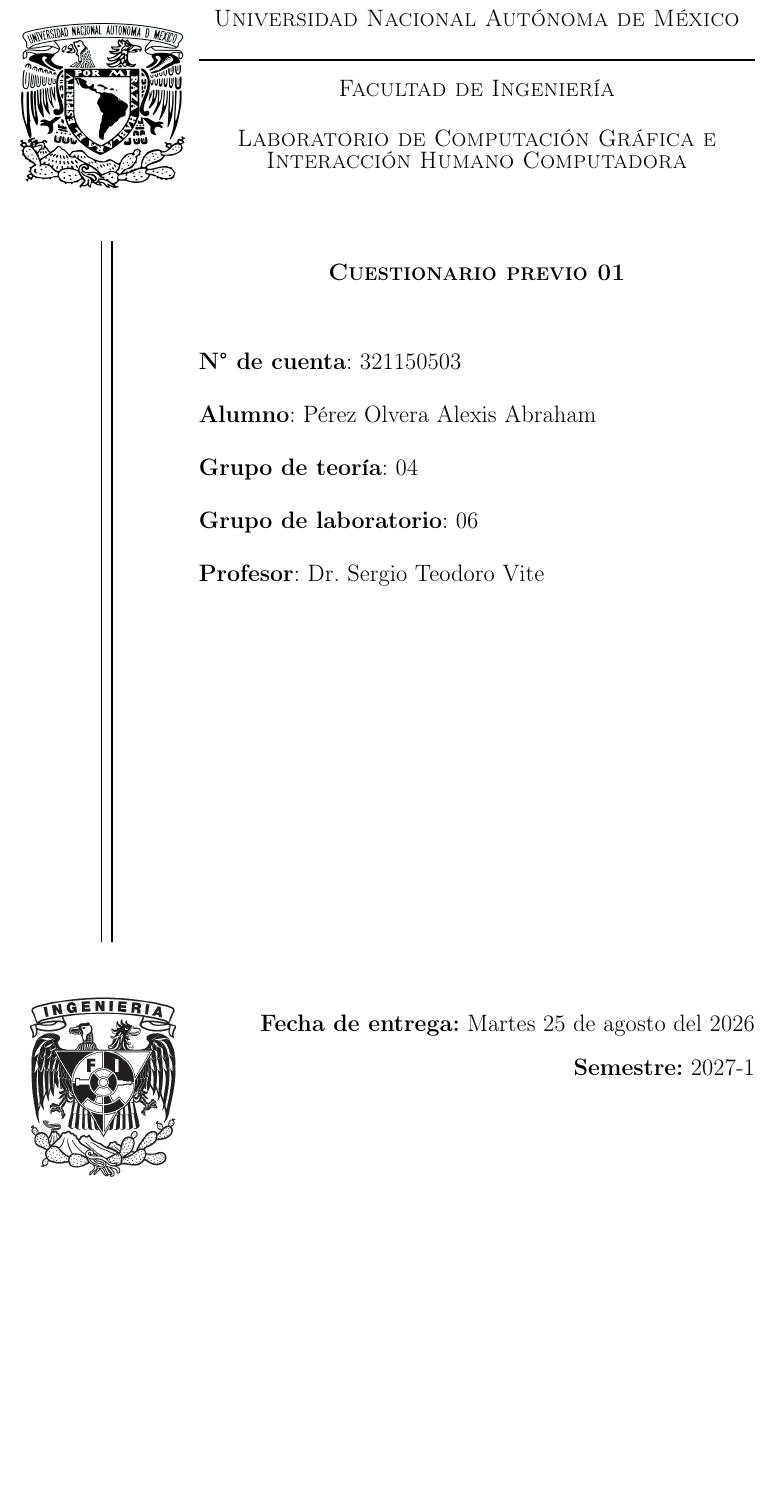
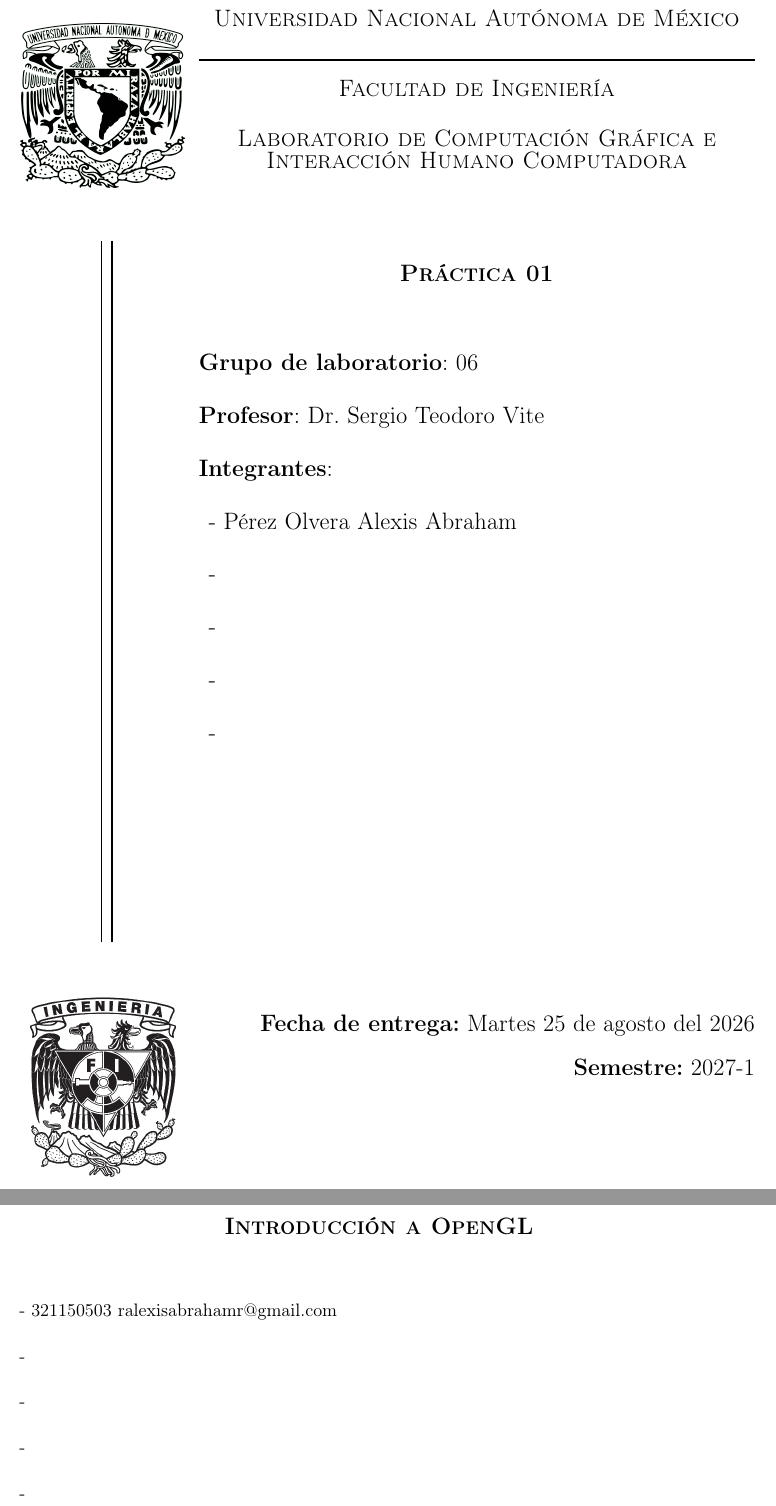
Before and after one commit to Alexisvop/PLabCompu, a LaTeX document (Practicas/P1/main.tex): part of the page before the commit and two parts of pages 1 and 2 of 3 after it, the two joined at a grey line, cut so that both start at the same text, the shorter picture padded with empty space. Compiled offline with pdfLaTeX.

Commit message:
Editacion de los archivos TEX

```diff
--- a/Practicas/P1/main.tex
+++ b/Practicas/P1/main.tex
@@ -41,14 +41,19 @@
         \large
         \begin{center}
             \vspace{1cm}
-            {\Large\scshape\textbf{Cuestionario previo 01}}\\[.5in]
+            {\Large\scshape\textbf{Práctica 01}}\\[.5in]
         \end{center}
         \Large
-        \textbf{N° de cuenta}: 321150503 \\[0.5cm]
-        \textbf{Alumno}: Pérez Olvera Alexis Abraham \\[0.5cm]
-        \textbf{Grupo de teoría}: 04  \\[0.5cm]
         \textbf{Grupo de laboratorio}: 06  \\[0.5cm]
         \textbf{Profesor}: Dr. Sergio Teodoro Vite \\[0.5cm]
+        \textbf{Integrantes}: \\[0.5cm]
+        \begin{tabular}[t]{l}
+            - Pérez Olvera Alexis Abraham \\[0.5cm]
+            - \\[0.5cm]
+            - \\[0.5cm]
+            - \\[0.5cm]
+            - \\[0.5cm]
+        \end{tabular}
 
 
         \vfill
@@ -59,6 +64,23 @@
 \end{titlepage}
 \restoregeometry
 
+\newpage
+
+\begin{center}
+    \vspace{1cm}
+    {\Large\scshape\textbf{Introducción a OpenGL}}\\[.5in]
+\end{center}
+
+\begin{tabular}[t]{l}
+    - 321150503 ralexisabrahamr@gmail.com \\[0.5cm]
+    - \\[0.5cm]
+    - \\[0.5cm]
+    - \\[0.5cm]
+    - \\[0.5cm]
+\end{tabular}
+
+\newpage
+
 \input{secciones/0_ResumenIE.tex}
 \input{secciones/1_Introduccion.tex}
 \input{secciones/2_Metodologia.tex}
```
Also changed, not shown: Practicas/P1/secciones/0_ResumenIE.tex (+6 -0 lines), Practicas/P1/secciones/1_Introduccion.tex (+2 -0 lines), Practicas/P1/secciones/2_Metodologia.tex (+1 -0 lines), Practicas/P1/secciones/3_Experimentos.tex (+1 -0 lines), Practicas/P1/secciones/4_Resultados.tex (+1 -0 lines), Practicas/P1/secciones/5_Conclusiones.tex (+2 -0 lines), Practicas/P1/secciones/6_Referencias.tex (+1 -0 lines).
